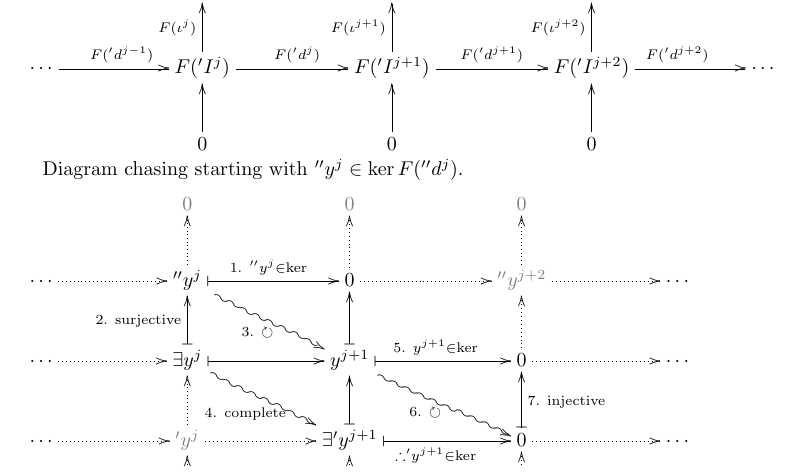
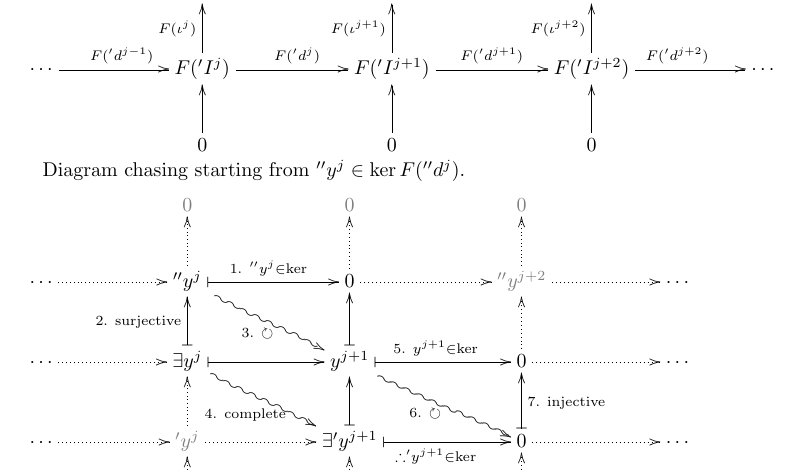
Before and after one commit to TomohikoK/heart-of-cohomologies, a LaTeX document (RigthDerivedFunctor.tex): part of the page before the commit and part of page 1 of 2 after it, cut so that both start at the same text. Compiled offline with pLaTeX and dvipdfmx.

Commit message:
Fix misc

```diff
--- a/RigthDerivedFunctor.tex
+++ b/RigthDerivedFunctor.tex
@@ -35,7 +35,7 @@ Diagram.
   && 0 \ar@{->}[u] && 0 \ar@{->}[u] && 0 \ar@{->}[u] &
 }
 
-Diagram chasing starting with $''y^{j} \in \ker F(''d^{j})$.
+Diagram chasing starting from $''y^{j} \in \ker F(''d^{j})$.
 
 \xymatrix{
   && \textcolor{gray}{0} && \textcolor{gray}{0} && \textcolor{gray}{0} && \\
```
Also changed, not shown: RigthDerivedFunctor.tex (1 more changed lines).
